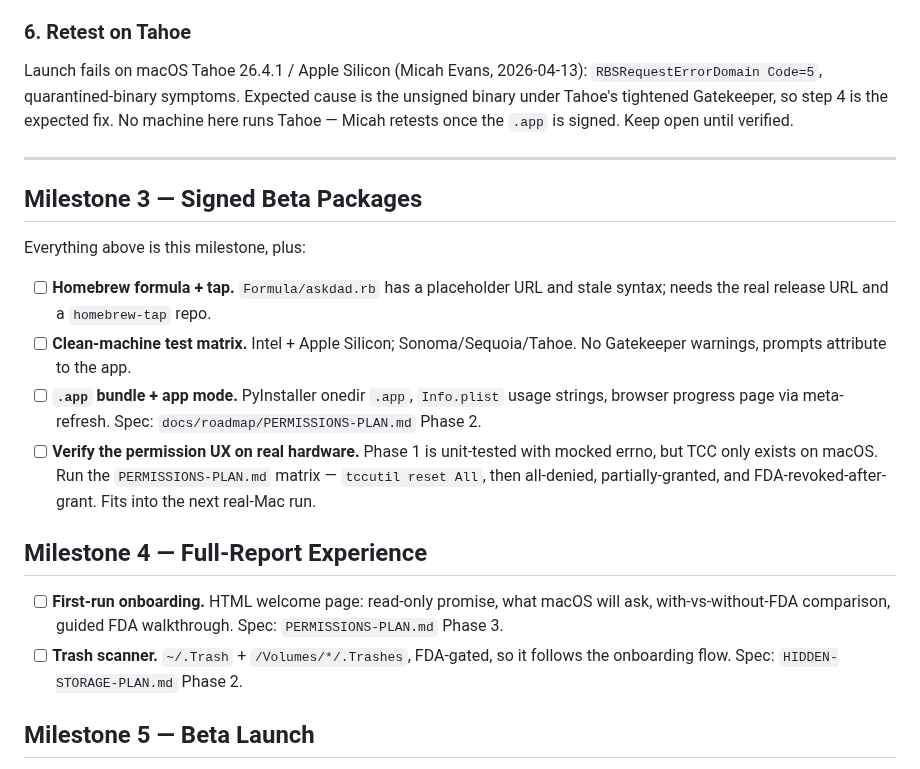
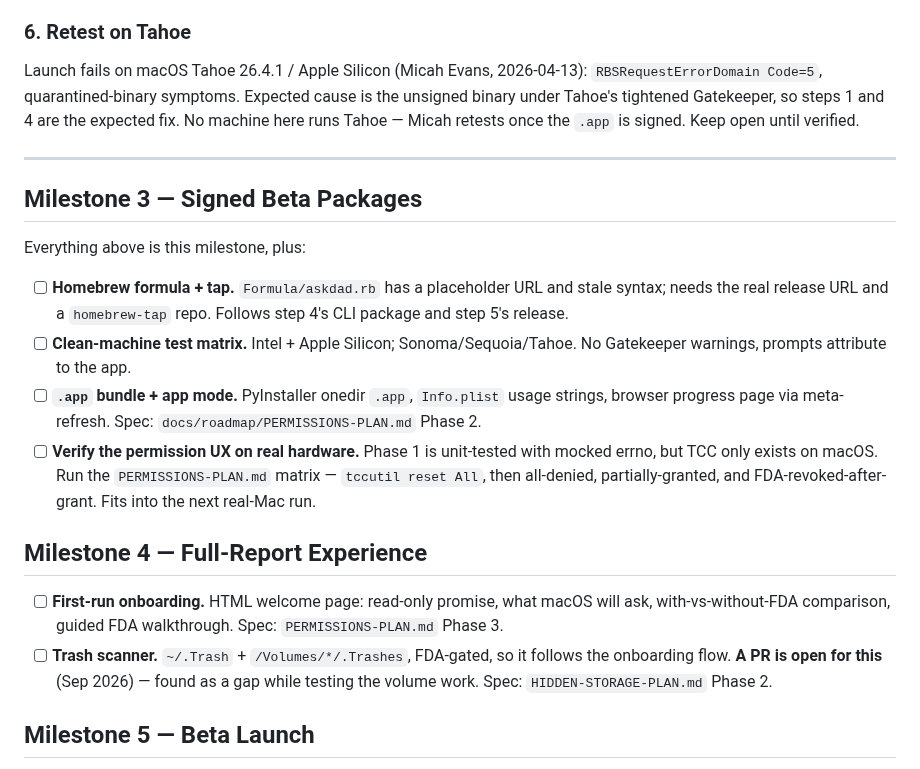
Before and after one commit to jbillington/dadware, a Markdown page: BACKLOG.md, the part around one of its changes. GitHub-like rendering.

```diff
--- a/BACKLOG.md
+++ b/BACKLOG.md
@@ -36,7 +68,7 @@ The last unverified piece of the volume-crossing fix (Bug #8). With an external
 
 ### 6. Retest on Tahoe
 
-Launch fails on macOS Tahoe 26.4.1 / Apple Silicon (Micah Evans, 2026-04-13): `RBSRequestErrorDomain Code=5`, quarantined-binary symptoms. Expected cause is the unsigned binary under Tahoe's tightened Gatekeeper, so step 4 is the expected fix. No machine here runs Tahoe — Micah retests once the `.app` is signed. Keep open until verified.
+Launch fails on macOS Tahoe 26.4.1 / Apple Silicon (Micah Evans, 2026-04-13): `RBSRequestErrorDomain Code=5`, quarantined-binary symptoms. Expected cause is the unsigned binary under Tahoe's tightened Gatekeeper, so steps 1 and 4 are the expected fix. No machine here runs Tahoe — Micah retests once the `.app` is signed. Keep open until verified.
 
 ---
 
@@ -44,7 +76,7 @@ Launch fails on macOS Tahoe 26.4.1 / Apple Silicon (Micah Evans, 2026-04-13): `R
 
 Everything above is this milestone, plus:
 
-- [ ] **Homebrew formula + tap.** `Formula/askdad.rb` has a placeholder URL and stale syntax; needs the real release URL and a `homebrew-tap` repo.
+- [ ] **Homebrew formula + tap.** `Formula/askdad.rb` has a placeholder URL and stale syntax; needs the real release URL and a `homebrew-tap` repo. Follows step 4's CLI package and step 5's release.
 - [ ] **Clean-machine test matrix.** Intel + Apple Silicon; Sonoma/Sequoia/Tahoe. No Gatekeeper warnings, prompts attribute to the app.
 - [ ] **`.app` bundle + app mode.** PyInstaller onedir `.app`, `Info.plist` usage strings, browser progress page via meta-refresh. Spec: `docs/roadmap/PERMISSIONS-PLAN.md` Phase 2.
 - [ ] **Verify the permission UX on real hardware.** Phase 1 is unit-tested with mocked errno, but TCC only exists on macOS. Run the `PERMISSIONS-PLAN.md` matrix — `tccutil reset All`, then all-denied, partially-granted, and FDA-revoked-after-grant. Fits into the next real-Mac run.
@@ -52,7 +84,7 @@ Everything above is this milestone, plus:
 ## Milestone 4 — Full-Report Experience
 
 - [ ] **First-run onboarding.** HTML welcome page: read-only promise, what macOS will ask, with-vs-without-FDA comparison, guided FDA walkthrough. Spec: `PERMISSIONS-PLAN.md` Phase 3.
-- [ ] **Trash scanner.** `~/.Trash` + `/Volumes/*/.Trashes`, FDA-gated, so it follows the onboarding flow. Spec: `HIDDEN-STORAGE-PLAN.md` Phase 2.
+- [ ] **Trash scanner.** `~/.Trash` + `/Volumes/*/.Trashes`, FDA-gated, so it follows the onboarding flow. **A PR is open for this** (Sep 2026) — found as a gap while testing the volume work. Spec: `HIDDEN-STORAGE-PLAN.md` Phase 2.
 
 ## Milestone 5 — Beta Launch
 
```
Also changed, not shown: other parts of BACKLOG.md (+40 -8 lines).
